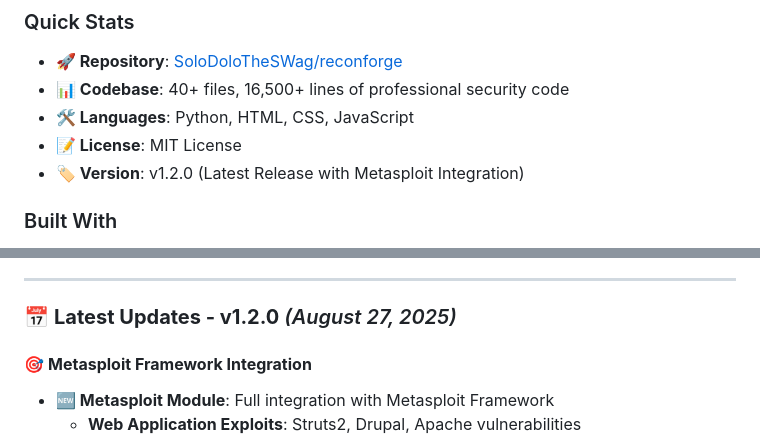
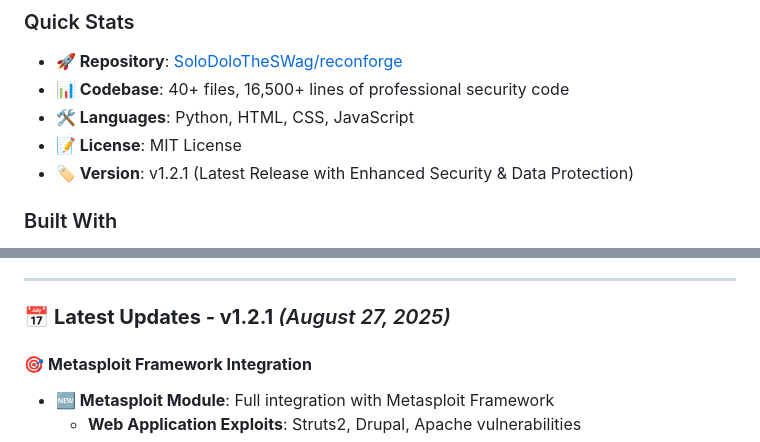
Before and after one commit to SoloDoloTheSWag/reconforge, a Markdown page: README.md, 2 parts joined by grey strips. Rendered like a GitHub page.

```diff
--- a/README.md
+++ b/README.md
@@ -757,7 +757,7 @@ gh release list --repo SoloDoloTheSWag/reconforge
 - **📊 Codebase**: 40+ files, 16,500+ lines of professional security code
 - **🛠️ Languages**: Python, HTML, CSS, JavaScript
 - **📝 License**: MIT License
-- **🏷️ Version**: v1.2.0 (Latest Release with Metasploit Integration)
+- **🏷️ Version**: v1.2.1 (Latest Release with Enhanced Security & Data Protection)
 
 ### Built With
 - **Python 3.8+** - Core application framework
@@ -1016,7 +1036,7 @@ Key Components:
 
 ---
 
-### 📅 **Latest Updates - v1.2.0** *(August 27, 2025)*
+### 📅 **Latest Updates - v1.2.1** *(August 27, 2025)*
 
 #### 🎯 **Metasploit Framework Integration**
 - **🆕 Metasploit Module**: Full integration with Metasploit Framework
```
Also changed, not shown: other parts of README.md (+26 -6 lines), CHANGELOG.md (+23 -0 lines).
